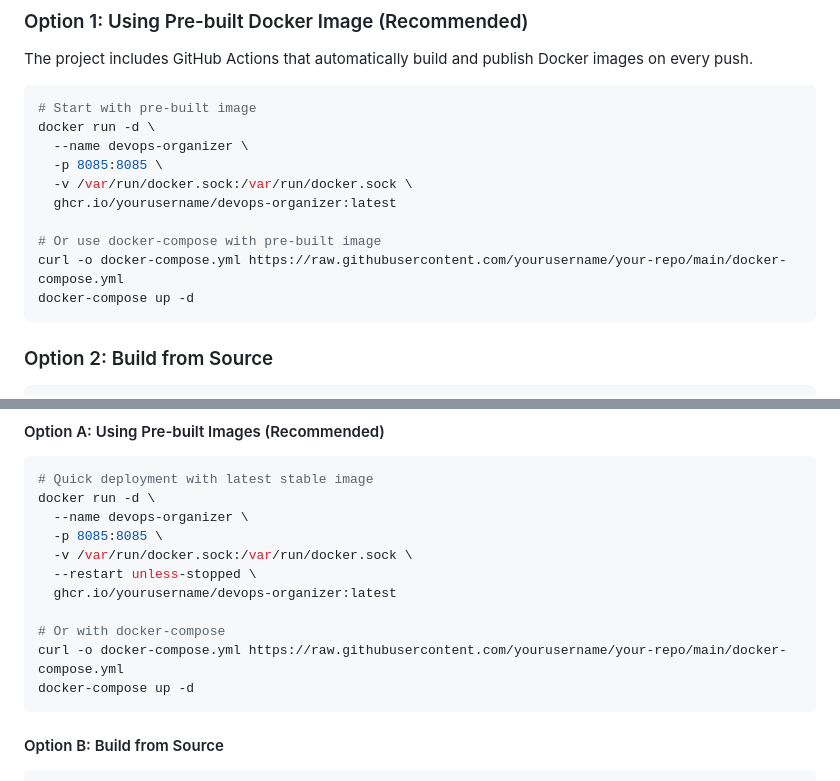
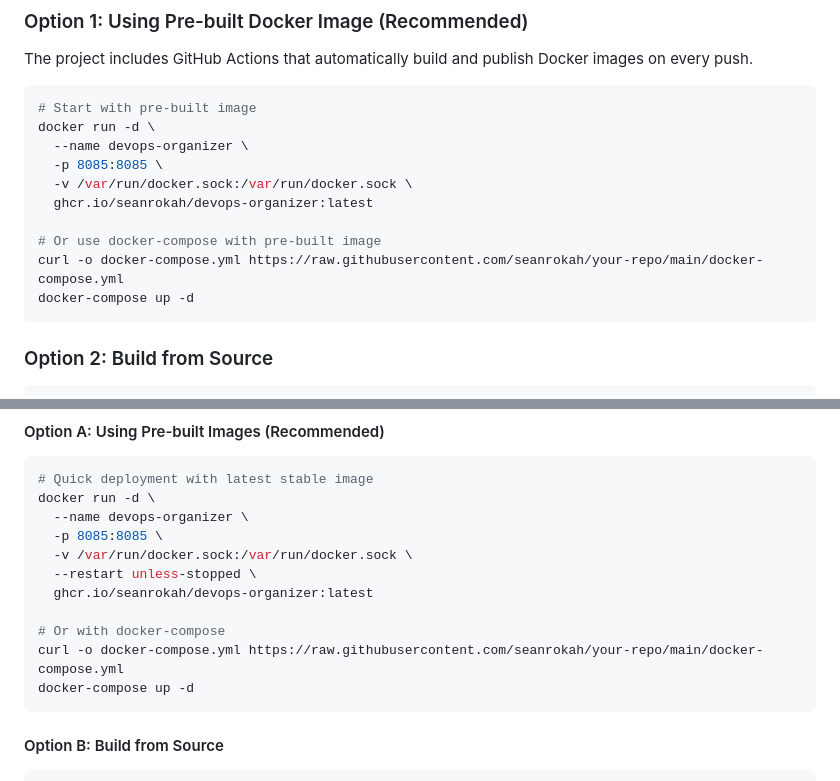
Before and after one commit to zero-pytagoras/Developer_App_Organizer, a Markdown page: README.md, 2 parts joined by grey strips. GitHub-like rendering.

````diff
--- a/README.md
+++ b/README.md
@@ -52,10 +52,10 @@ docker run -d \
   --name devops-organizer \
   -p 8085:8085 \
   -v /var/run/docker.sock:/var/run/docker.sock \
-  ghcr.io/yourusername/devops-organizer:latest
+  ghcr.io/seanrokah/devops-organizer:latest
 
 # Or use docker-compose with pre-built image
-curl -o docker-compose.yml https://raw.githubusercontent.com/yourusername/your-repo/main/docker-compose.yml
+curl -o docker-compose.yml https://raw.githubusercontent.com/seanrokah/your-repo/main/docker-compose.yml
 docker-compose up -d
 ```
 
@@ -200,10 +200,10 @@ docker run -d \
   -p 8085:8085 \
   -v /var/run/docker.sock:/var/run/docker.sock \
   --restart unless-stopped \
-  ghcr.io/yourusername/devops-organizer:latest
+  ghcr.io/seanrokah/devops-organizer:latest
 
 # Or with docker-compose
-curl -o docker-compose.yml https://raw.githubusercontent.com/yourusername/your-repo/main/docker-compose.yml
+curl -o docker-compose.yml https://raw.githubusercontent.com/seanrokah/your-repo/main/docker-compose.yml
 docker-compose up -d
 ```
 
````
